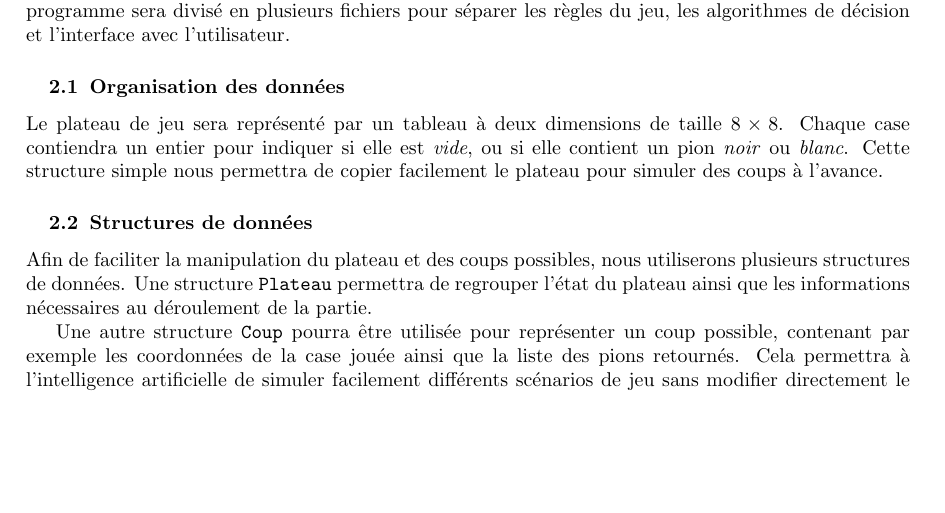
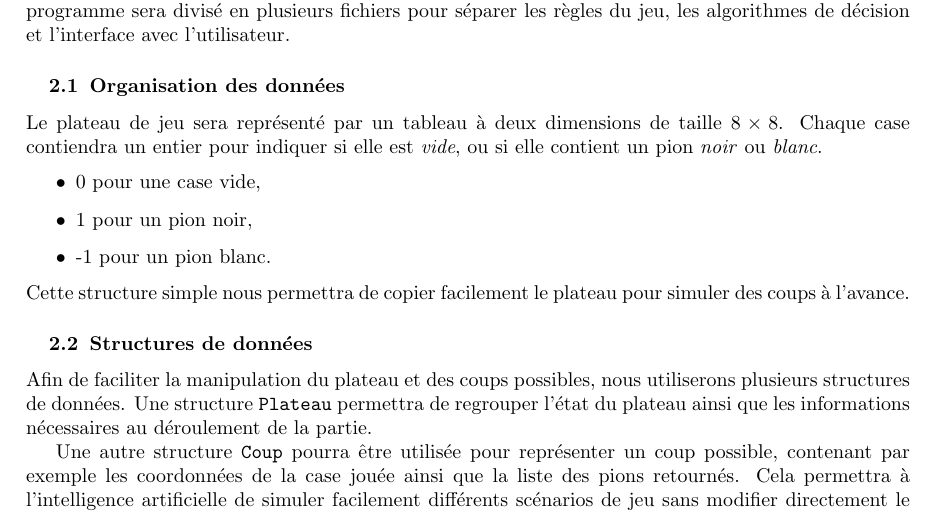
Before and after one commit to juliacasthom/Projet-Othello-, a LaTeX document (rapport.tex): part of page 2 of 3, cut so that both start at the same text, the shorter picture padded with empty space. Compiled offline with pdfLaTeX.

Commit message:
ajout details

```diff
--- a/rapport.tex
+++ b/rapport.tex
@@ -51,7 +51,12 @@ Nous avons choisi de réaliser ce projet en \emph{langage C}. Ce langage est rec
 
 \subsection{Organisation des données}
 
-Le plateau de jeu sera représenté par un tableau à deux dimensions de taille $8 \times 8$. Chaque case contiendra un entier pour indiquer si elle est \emph{vide}, ou si elle contient un pion \emph{noir} ou \emph{blanc}. Cette structure simple nous permettra de copier facilement le plateau pour simuler des coups à l'avance.
+Le plateau de jeu sera représenté par un tableau à deux dimensions de taille $8 \times 8$. Chaque case contiendra un entier pour indiquer si elle est \emph{vide}, ou si elle contient un pion \emph{noir} ou \emph{blanc}.
+\begin{itemize}
+  \item 0 pour une case vide,
+  \item 1 pour un pion noir,
+  \item -1 pour un pion blanc.
+\end{itemize}Cette structure simple nous permettra de copier facilement le plateau pour simuler des coups à l'avance.
 
 \subsection{Structures de données}
 
```
